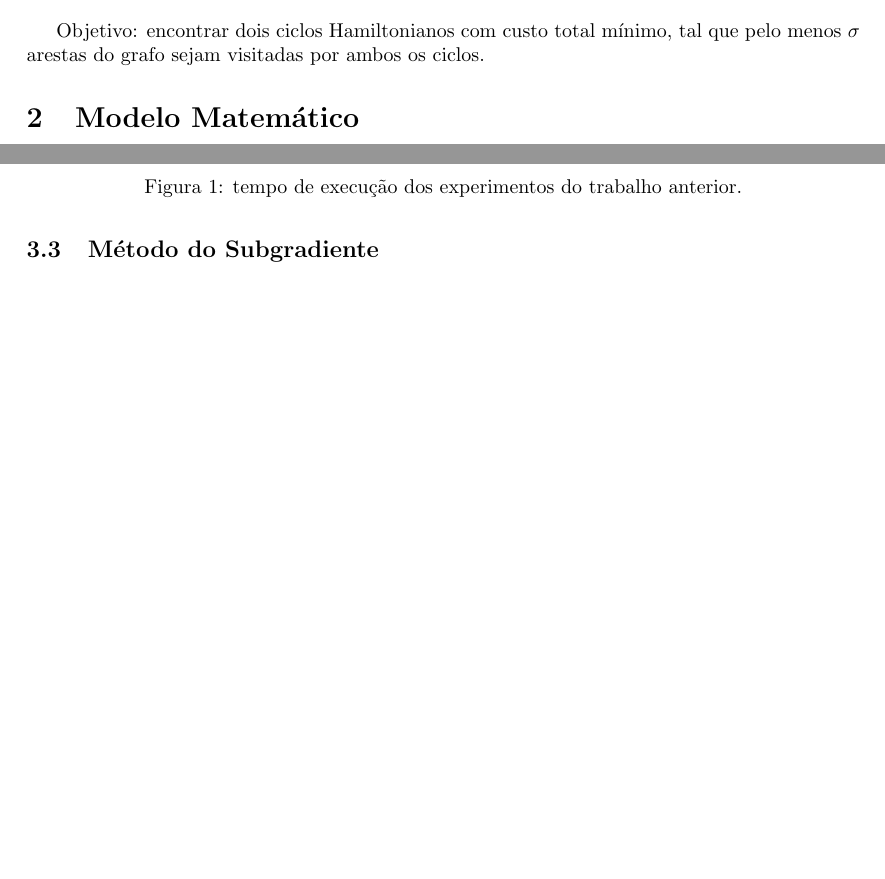
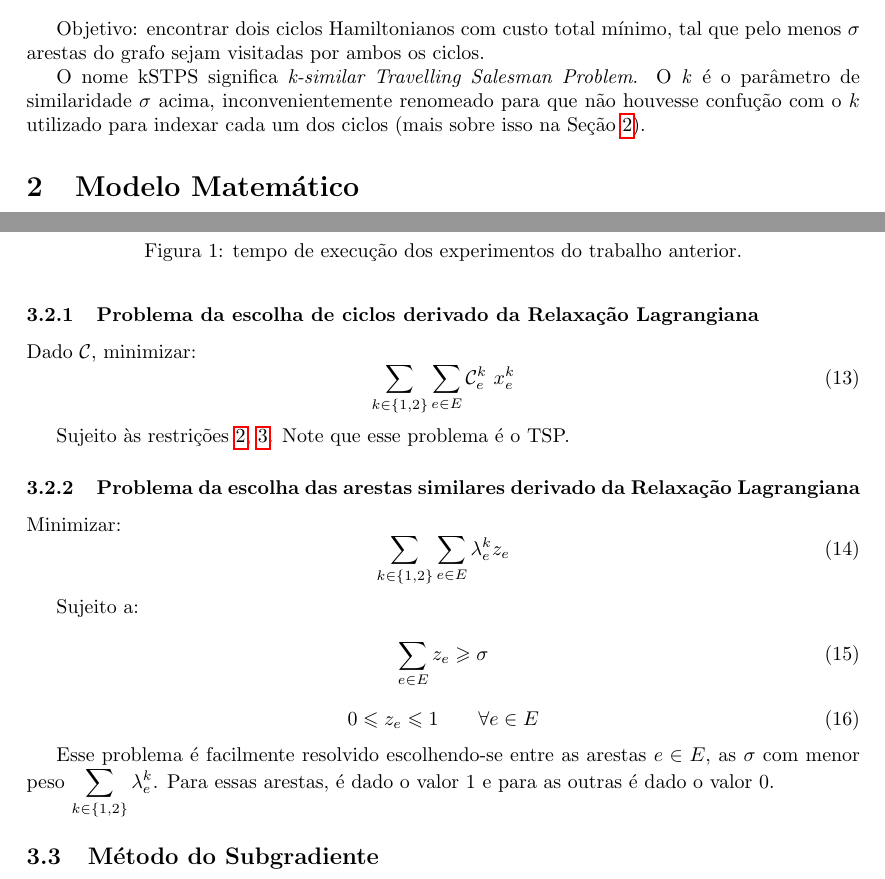
Before and after one commit to renanffernando/MO824A-combinatorial-optimization, a LaTeX document (activity_3/report/report.tex): two parts of pages 1 and 4 of 5 before the commit and two parts of pages 1 and 4 of 6 after it, joined at a grey line, cut so that both start at the same text, the shorter picture padded with empty space. Compiled offline with pdfLaTeX.

Commit message:
docs(activity_3): add sections describing the subproblems derived from the lagrangian relaxation

```diff
--- a/activity_3/report/report.tex
+++ b/activity_3/report/report.tex
@@ -39,15 +39,11 @@
 \newcommand{\cost}[1]{\ensuremath{c^{#1}}}
 \newcommand{\costk}{\ensuremath{\cost{\cycle}}}
 \newcommand{\costke}{\ensuremath{\cost{\cycle}_{\edge}}}
-\newcommand{\co}[1]{\ensuremath{c^{1}}}
-\newcommand{\ct}{\ensuremath{c^{2}}}
-\newcommand{\coe}{\ensuremath{c^{1}_{\edge}}}
-\newcommand{\cte}{\ensuremath{c^{2}_{\edge}}}
+\newcommand{\Cost}{\ensuremath{\mathcal{C}}}
+\newcommand{\Costke}{\ensuremath{\Cost^{\cycle}_{\edge}}}
 \newcommand{\positiveReal}{\ensuremath{\mathbb{R}_+}}
 \newcommand{\X}[2]{\ensuremath{x^{#1}_{#2}}}
 \newcommand{\xke}{\ensuremath{\X{\cycle}{\edge}}}
-\newcommand{\xoe}{\ensuremath{x^{1}_{\edge}}}
-\newcommand{\xte}{\ensuremath{x^{2}_{\edge}}}
 \newcommand{\ze}{\ensuremath{z_{\edge}}}
 \newcommand{\similarity}{\ensuremath{\sigma}}
 \newcommand{\totalconstraints}{\ensuremath{T_r}}
@@ -78,6 +74,8 @@ Sejam:
 \end{enumerate}
 
 Objetivo: encontrar dois ciclos Hamiltonianos com custo total mínimo, tal que pelo menos $\similarity$ arestas do grafo sejam visitadas por ambos os ciclos.
+
+O nome kSTPS significa \textit{k-similar Travelling Salesman Problem}. O \textit{k} é o parâmetro de similaridade $\similarity$ acima, inconvenientemente renomeado para que não houvesse confução com o $\cycle$ utilizado para indexar cada um dos ciclos (mais sobre isso na Seção \ref{sec:mathematical model}).
 
 \section{Modelo Matemático}
 \label{sec:mathematical model}
@@ -251,6 +255,43 @@ Sujeito às restrições \ref{constraint:vertex presence}, \ref{constraint:no su
 	\forall \edge \in \edges,
 	\forall \cycle \in \allCycles
 \end{equation}
+
+Note que esse problema pode ser resolvido quebrando-o em $\ncycles$ TSP e um problema para resolver as arestas a serem duplicadas $\ze$. Tais detalhes são melhor descritos nas próximas subsubseções.
+
+\subsubsection{Problema da escolha de ciclos derivado da Relaxação Lagrangiana}
+
+Dado $\Cost$, minimizar:
+\begin{equation}
+ 	\Sum{\cycle \in \allCycles}
+ 	\Sum{\edge \in \edges}
+ 	\Costke \ \xke
+\end{equation}
+
+Sujeito às restrições \ref{constraint:vertex presence}, \ref{constraint:no subcycle}. Note que esse problema é o TSP.
+
+\subsubsection{Problema da escolha das arestas similares derivado da Relaxação Lagrangiana}
+
+Minimizar:
+\begin{equation}
+ 	\Sum{\cycle \in \allCycles}
+ 	\Sum{\edge \in \edges}
+	\lagrangeke \ze
+\end{equation}
+
+Sujeito a:
+
+\begin{equation}
+	\Sum{\edge \in \edges} \ze \geqslant \similarity
+\end{equation}
+
+\begin{equation}
+	\label{constraint:value of ze}
+	0 \leqslant \ze \leqslant 1
+	\qquad
+	\forall \edge \in \edges
+\end{equation}
+
+Esse problema é facilmente resolvido escolhendo-se entre as arestas $\edge \in \edges$, as $\similarity$ com menor peso $\Sum{\cycle \in \allCycles} \lagrangeke$. Para essas arestas, é dado o valor $1$ e para as outras é dado o valor $0$.
 
 \subsection{Método do Subgradiente}
 
```
Also changed, not shown: activity_3/report/report.tex (10 more changed lines).
